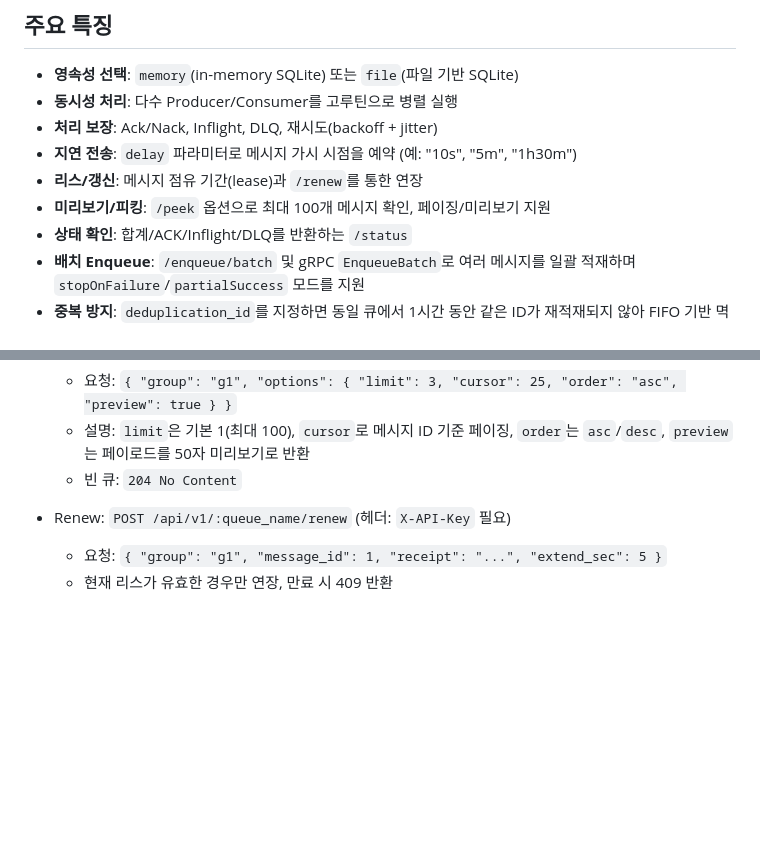
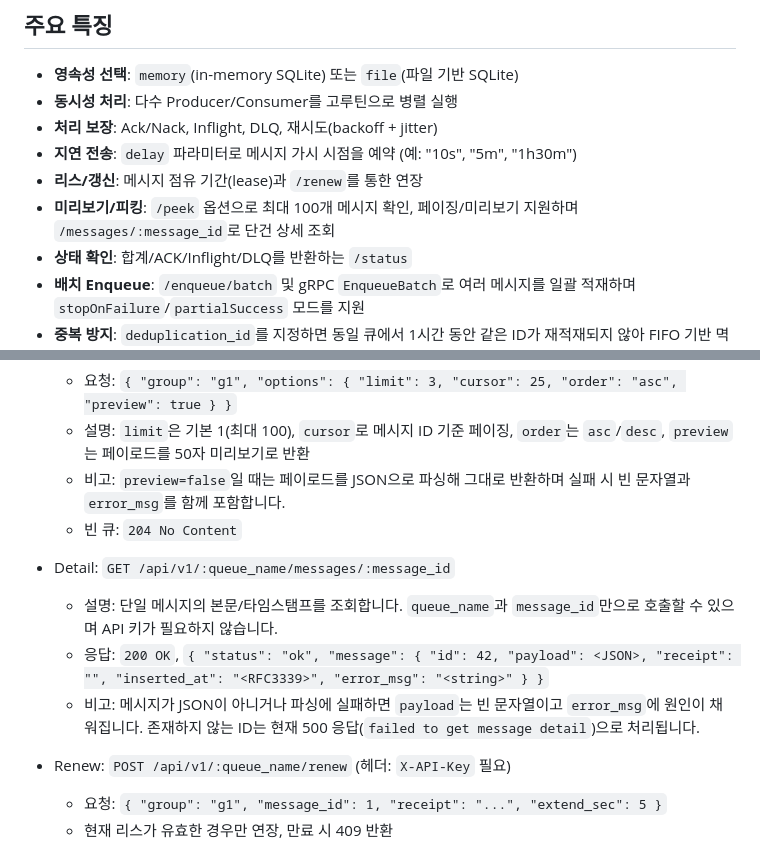
Before and after one commit to hoonzinope/go-msg-queue-mini, a Markdown page: README.md, 2 parts joined by grey strips. GitHub-like rendering; blank space fills up the shorter version.

Commit message:
doc: Update README to include detail retrieval endpoint and error handling for peek

```diff
--- a/README.md
+++ b/README.md
@@ -11,7 +11,7 @@
 - **처리 보장**: Ack/Nack, Inflight, DLQ, 재시도(backoff + jitter)
 - **지연 전송**: `delay` 파라미터로 메시지 가시 시점을 예약 (예: "10s", "5m", "1h30m")
 - **리스/갱신**: 메시지 점유 기간(lease)과 `/renew`를 통한 연장
-- **미리보기/피킹**: `/peek` 옵션으로 최대 100개 메시지 확인, 페이징/미리보기 지원
+- **미리보기/피킹**: `/peek` 옵션으로 최대 100개 메시지 확인, 페이징/미리보기 지원하며 `/messages/:message_id`로 단건 상세 조회
 - **상태 확인**: 합계/ACK/Inflight/DLQ를 반환하는 `/status`
 - **배치 Enqueue**: `/enqueue/batch` 및 gRPC `EnqueueBatch`로 여러 메시지를 일괄 적재하며 `stopOnFailure`/`partialSuccess` 모드를 지원
 - **중복 방지**: `deduplication_id`를 지정하면 동일 큐에서 1시간 동안 같은 ID가 재적재되지 않아 FIFO 기반 멱등성을 제공
@@ -174,7 +174,13 @@ grpc:
 - Peek: `POST /api/v1/:queue_name/peek`
   - 요청: `{ "group": "g1", "options": { "limit": 3, "cursor": 25, "order": "asc", "preview": true } }`
   - 설명: `limit`은 기본 1(최대 100), `cursor`로 메시지 ID 기준 페이징, `order`는 `asc`/`desc`, `preview`는 페이로드를 50자 미리보기로 반환
+  - 비고: `preview=false`일 때는 페이로드를 JSON으로 파싱해 그대로 반환하며 실패 시 빈 문자열과 `error_msg`를 함께 포함합니다.
   - 빈 큐: `204 No Content`
+
+- Detail: `GET /api/v1/:queue_name/messages/:message_id`
+  - 설명: 단일 메시지의 본문/타임스탬프를 조회합니다. `queue_name`과 `message_id`만으로 호출할 수 있으며 API 키가 필요하지 않습니다.
+  - 응답: `200 OK`, `{ "status": "ok", "message": { "id": 42, "payload": <JSON>, "receipt": "", "inserted_at": "<RFC3339>", "error_msg": "<string>" } }`
+  - 비고: 메시지가 JSON이 아니거나 파싱에 실패하면 `payload`는 빈 문자열이고 `error_msg`에 원인이 채워집니다. 존재하지 않는 ID는 현재 500 응답(`failed to get message detail`)으로 처리됩니다.
 
 - Renew: `POST /api/v1/:queue_name/renew` (헤더: `X-API-Key` 필요)
   - 요청: `{ "group": "g1", "message_id": 1, "receipt": "...", "extend_sec": 5 }`
```
Also changed, not shown: README.en.md (+7 -1 lines).
